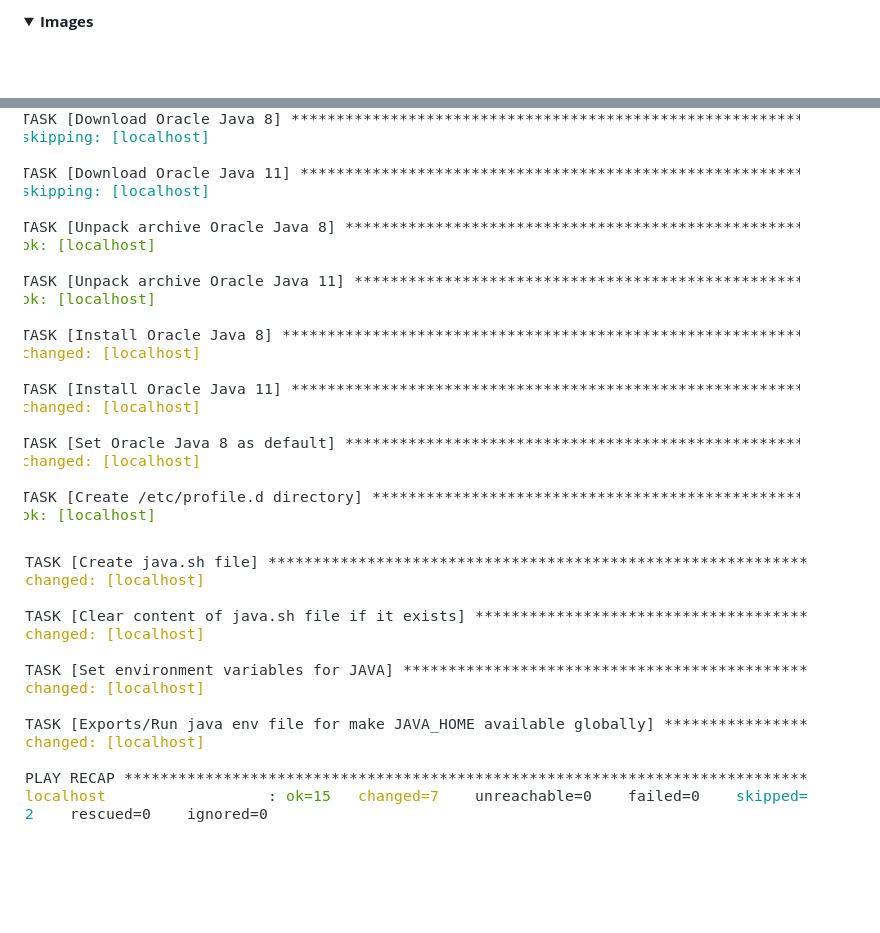
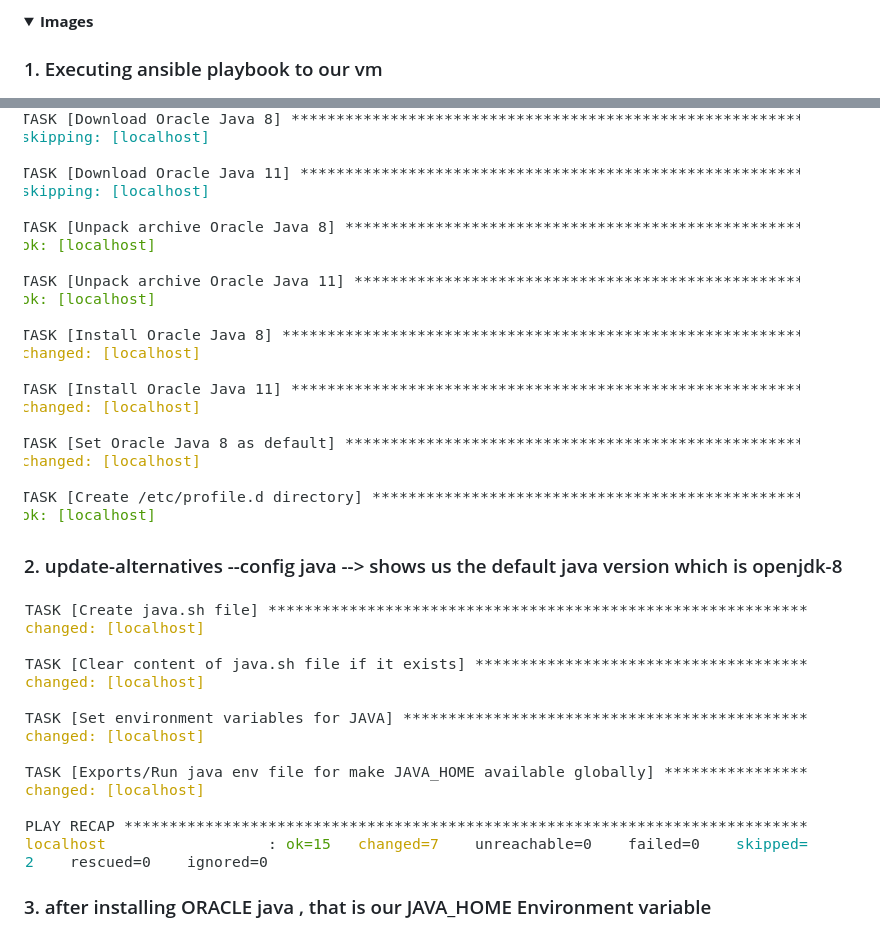
Before and after one commit to aomarabdelaziz/ISFP-task-doc, a Markdown page: README.md, 2 parts joined by grey strips. GitHub-like rendering; folded sections open; blank space fills up the shorter version.

Commit message:
Edit REAMDE.md

```diff
--- a/README.md
+++ b/README.md
@@ -210,14 +210,19 @@ So I got those links from my login session; they have a limit 3 times only to be
 <details>
 <summary><b>Images</b></summary>
 
+### 1. Executing ansible playbook to our vm
+
 ![Alternative Image](./images/ansible-java/1.png)
 
 
 ![Alternative Image](./images/ansible-java//2.png)
 
 
+### 2. update-alternatives --config java --> shows us the default java version which is openjdk-8
+
 ![Alternative Image](./images/ansible-java//3.png)
 
+### 3. after installing ORACLE java , that is our JAVA_HOME Environment variable
 
 ![Alternative Image](./images/ansible-java//4.png)
 
```
